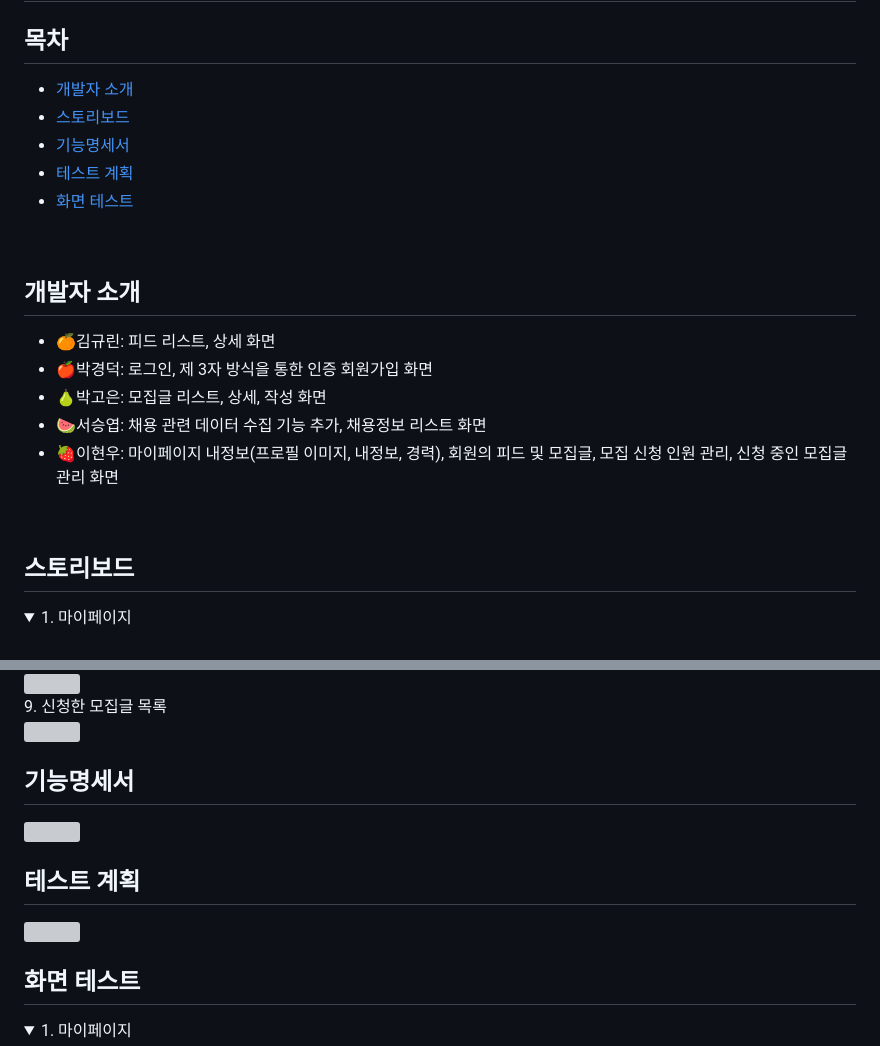
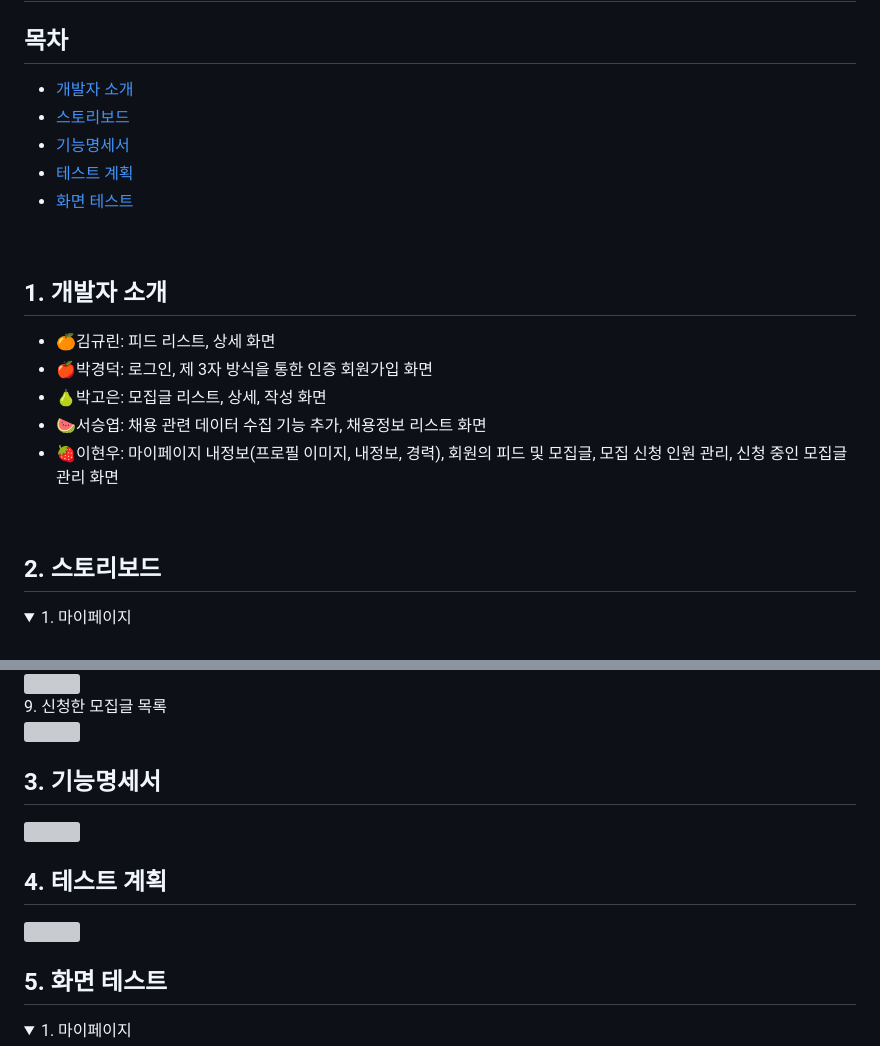
Before and after one commit to virtue14/itability, a Markdown page: README.md, 2 parts joined by grey strips. GitHub-like rendering; folded sections open; grey boxes are pictures that could not be loaded.

```diff
--- a/README.md
+++ b/README.md
@@ -9,7 +9,7 @@
 
 <br>
 
-## 개발자 소개
+## 1. 개발자 소개
 - 🍊김규린: 피드 리스트, 상세 화면
 - 🍎박경덕: 로그인, 제 3자 방식을 통한 인증 회원가입 화면
 - 🍐박고은: 모집글 리스트, 상세, 작성 화면
@@ -18,7 +18,7 @@
 
 <br>
 
-## 스토리보드
+## 2. 스토리보드
 
 <details>
     <summary> 1. 마이페이지 </summary>
@@ -36,17 +36,17 @@
 
 </details>
 
-## 기능명세서
+## 3. 기능명세서
 <img src = "https://github.com/beyond-sw-camp/be04-3rd-3team-itAbility/assets/22255663/4bf52fdc-4160-4b93-b3cf-d3eb4d7b6560">
 
 
-## 테스트 계획
+## 4. 테스트 계획
 <img src = "https://github.com/beyond-sw-camp/be04-3rd-3team-itAbility/assets/22255663/54bc8d11-9c5e-459d-ad4b-2c48dbe35696">
 
 
 <br>
 
-## 화면 테스트
+## 5. 화면 테스트
 <details>
   <summary> 1. 마이페이지 </summary>
 
```
Also changed, not shown: other parts of README.md (+5 -5 lines).
